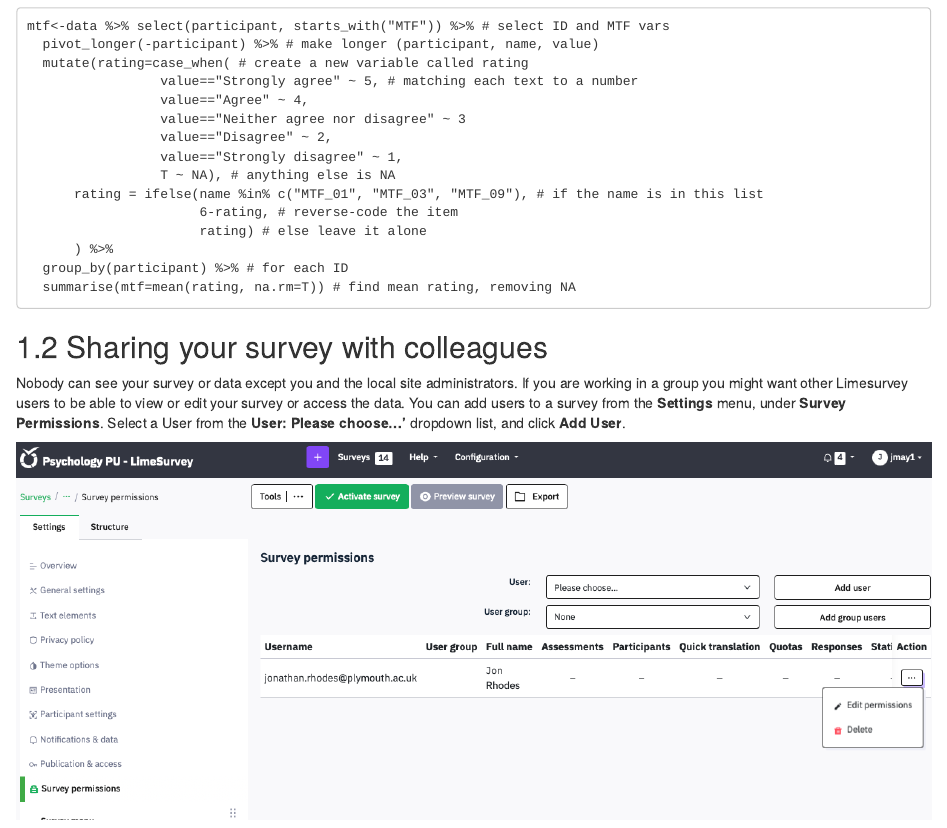
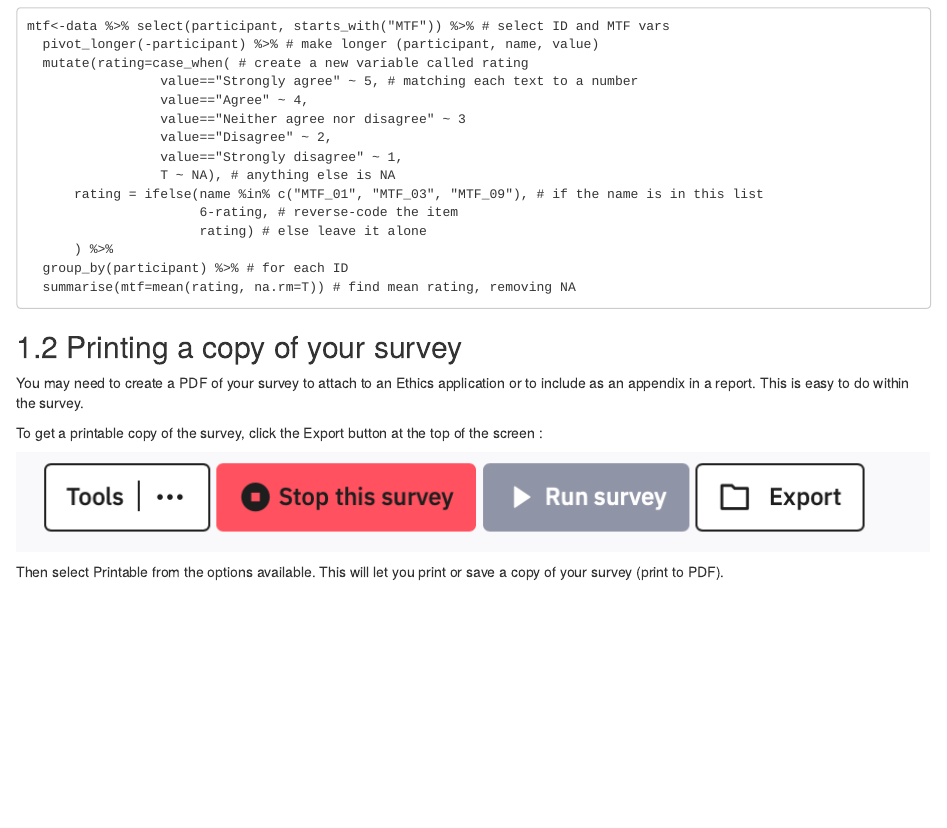
Before and after one commit to jon-may/limesurvey, an R Markdown document (9-Running.Rmd): the page in a window 1100 px wide, from 3250 px down. Rendered offline with R 4.5, knitr and Pandoc, with nearby package versions; drawn as R Markdown's standard HTML page in place of the format the file asks for.

````diff
--- a/9-Running.Rmd
+++ b/9-Running.Rmd
@@ -123,6 +123,19 @@
   group_by(participant) %>% # for each ID
   summarise(mtf=mean(rating, na.rm=T)) # find mean rating, removing NA
 ```
+## Printing a copy of your survey
+
+You may need to create a PDF of your survey to attach to an Ethics application or to include as an appendix in a report. This is easy to do within the survey.
+
+
+To get a printable copy of the survey, click the Export button at the
+top of the screen :
+
+![ ](media/image96.png)
+
+Then select Printable from the options available. This will let you print or save a copy of your survey (print to PDF).
+
+![](media/image88a.png)
 
 ## Sharing your survey with colleagues
 
````
Also changed, not shown: 6-Branching.Rmd (+2 -0 lines).
